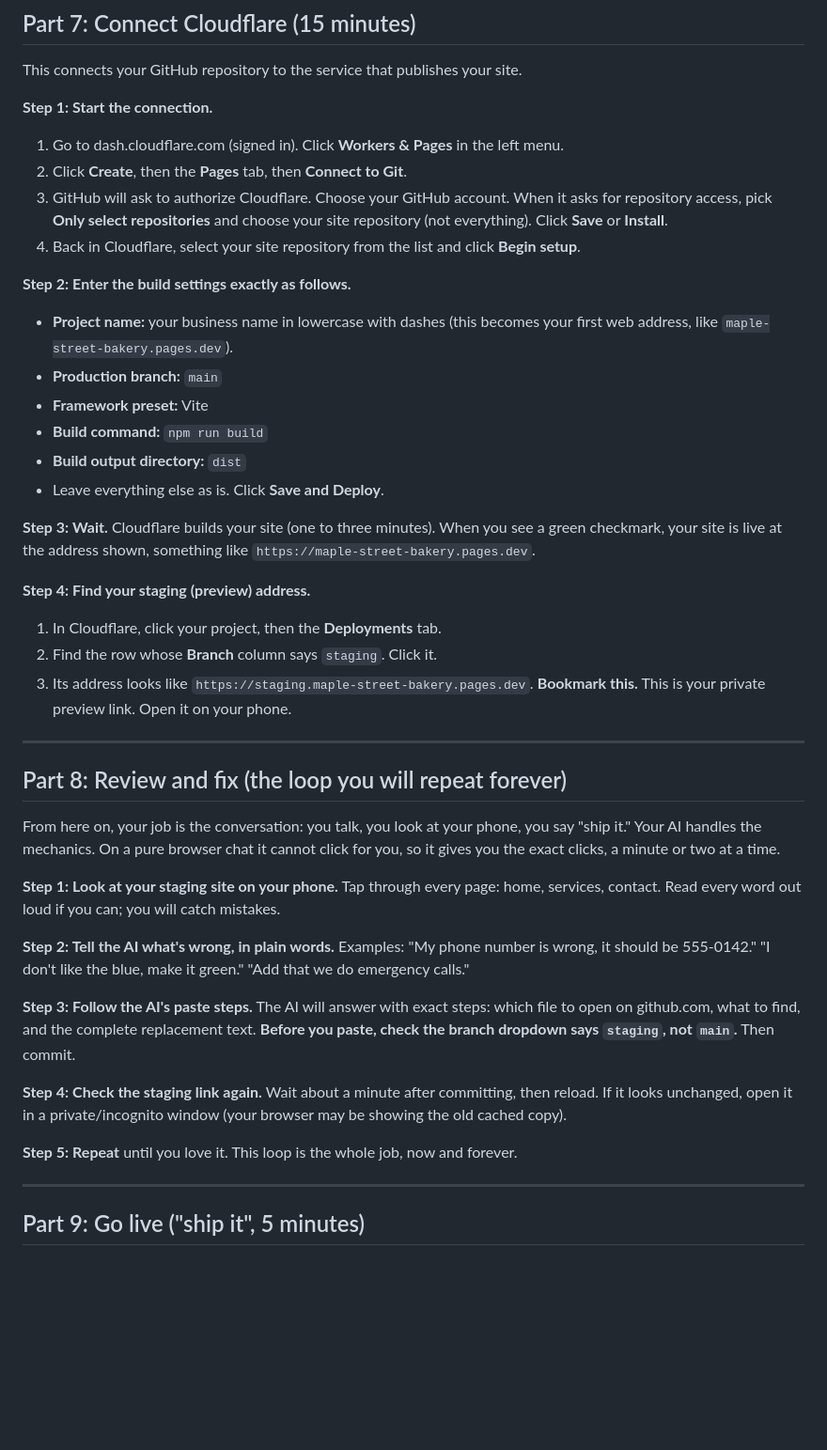
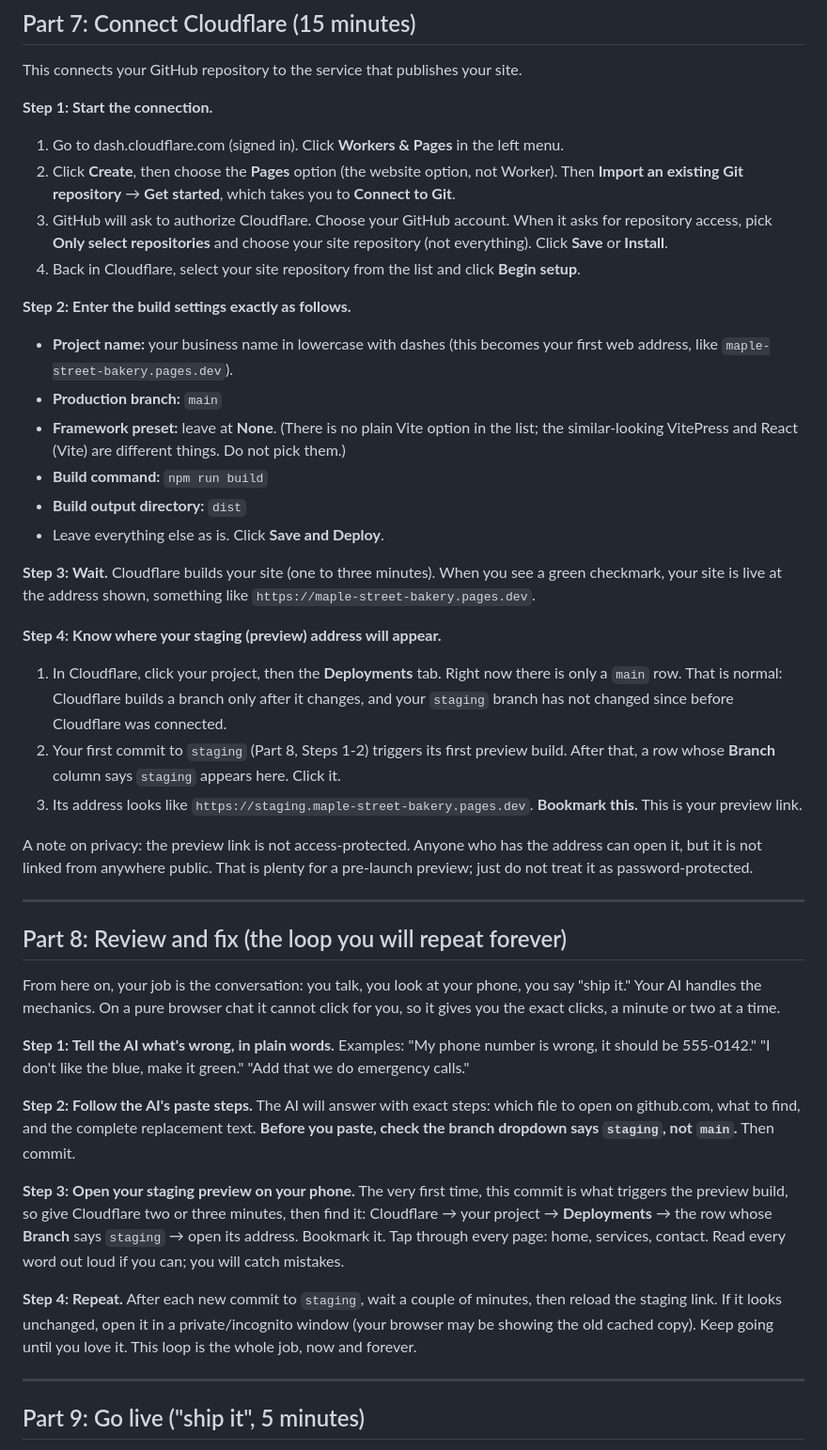
Before and after one commit to Zer0Cool79/main-street, a Markdown page: template/docs/browser-only.md, the part around the change. Shown at 94% size. GitHub-like rendering; blank space fills up the shorter version.

Commit message:
docs: fix Cloudflare staging gap, Vite preset, preview privacy, create flow

```diff
--- a/template/docs/browser-only.md
+++ b/template/docs/browser-only.md
@@ -157,7 +157,7 @@ This connects your GitHub repository to the service that publishes your site.
 **Step 1: Start the connection.**
 
 1. Go to dash.cloudflare.com (signed in). Click **Workers & Pages** in the left menu.
-2. Click **Create**, then the **Pages** tab, then **Connect to Git**.
+2. Click **Create**, then choose the **Pages** option (the website option, not Worker). Then **Import an existing Git repository** → **Get started**, which takes you to **Connect to Git**.
 3. GitHub will ask to authorize Cloudflare. Choose your GitHub account. When it asks for repository access, pick **Only select repositories** and choose your site repository (not everything). Click **Save** or **Install**.
 4. Back in Cloudflare, select your site repository from the list and click **Begin setup**.
 
@@ -165,18 +165,20 @@ This connects your GitHub repository to the service that publishes your site.
 
 - **Project name:** your business name in lowercase with dashes (this becomes your first web address, like `maple-street-bakery.pages.dev`).
 - **Production branch:** `main`
-- **Framework preset:** Vite
+- **Framework preset:** leave at **None**. (There is no plain Vite option in the list; the similar-looking VitePress and React (Vite) are different things. Do not pick them.)
 - **Build command:** `npm run build`
 - **Build output directory:** `dist`
 - Leave everything else as is. Click **Save and Deploy**.
 
 **Step 3: Wait.** Cloudflare builds your site (one to three minutes). When you see a green checkmark, your site is live at the address shown, something like `https://maple-street-bakery.pages.dev`.
 
-**Step 4: Find your staging (preview) address.**
+**Step 4: Know where your staging (preview) address will appear.**
 
-1. In Cloudflare, click your project, then the **Deployments** tab.
-2. Find the row whose **Branch** column says `staging`. Click it.
-3. Its address looks like `https://staging.maple-street-bakery.pages.dev`. **Bookmark this.** This is your private preview link. Open it on your phone.
+1. In Cloudflare, click your project, then the **Deployments** tab. Right now there is only a `main` row. That is normal: Cloudflare builds a branch only after it changes, and your `staging` branch has not changed since before Cloudflare was connected.
+2. Your first commit to `staging` (Part 8, Steps 1-2) triggers its first preview build. After that, a row whose **Branch** column says `staging` appears here. Click it.
+3. Its address looks like `https://staging.maple-street-bakery.pages.dev`. **Bookmark this.** This is your preview link.
+
+A note on privacy: the preview link is not access-protected. Anyone who has the address can open it, but it is not linked from anywhere public. That is plenty for a pre-launch preview; just do not treat it as password-protected.
 
 ---
 
@@ -184,15 +186,13 @@ This connects your GitHub repository to the service that publishes your site.
 
 From here on, your job is the conversation: you talk, you look at your phone, you say "ship it." Your AI handles the mechanics. On a pure browser chat it cannot click for you, so it gives you the exact clicks, a minute or two at a time.
 
-**Step 1: Look at your staging site on your phone.** Tap through every page: home, services, contact. Read every word out loud if you can; you will catch mistakes.
+**Step 1: Tell the AI what's wrong, in plain words.** Examples: "My phone number is wrong, it should be 555-0142." "I don't like the blue, make it green." "Add that we do emergency calls."
 
-**Step 2: Tell the AI what's wrong, in plain words.** Examples: "My phone number is wrong, it should be 555-0142." "I don't like the blue, make it green." "Add that we do emergency calls."
+**Step 2: Follow the AI's paste steps.** The AI will answer with exact steps: which file to open on github.com, what to find, and the complete replacement text. **Before you paste, check the branch dropdown says `staging`, not `main`.** Then commit.
 
-**Step 3: Follow the AI's paste steps.** The AI will answer with exact steps: which file to open on github.com, what to find, and the complete replacement text. **Before you paste, check the branch dropdown says `staging`, not `main`.** Then commit.
+**Step 3: Open your staging preview on your phone.** The very first time, this commit is what triggers the preview build, so give Cloudflare two or three minutes, then find it: Cloudflare → your project → **Deployments** → the row whose **Branch** says `staging` → open its address. Bookmark it. Tap through every page: home, services, contact. Read every word out loud if you can; you will catch mistakes.
 
-**Step 4: Check the staging link again.** Wait about a minute after committing, then reload. If it looks unchanged, open it in a private/incognito window (your browser may be showing the old cached copy).
-
-**Step 5: Repeat** until you love it. This loop is the whole job, now and forever.
+**Step 4: Repeat.** After each new commit to `staging`, wait a couple of minutes, then reload the staging link. If it looks unchanged, open it in a private/incognito window (your browser may be showing the old cached copy). Keep going until you love it. This loop is the whole job, now and forever.
 
 ---
 
```
